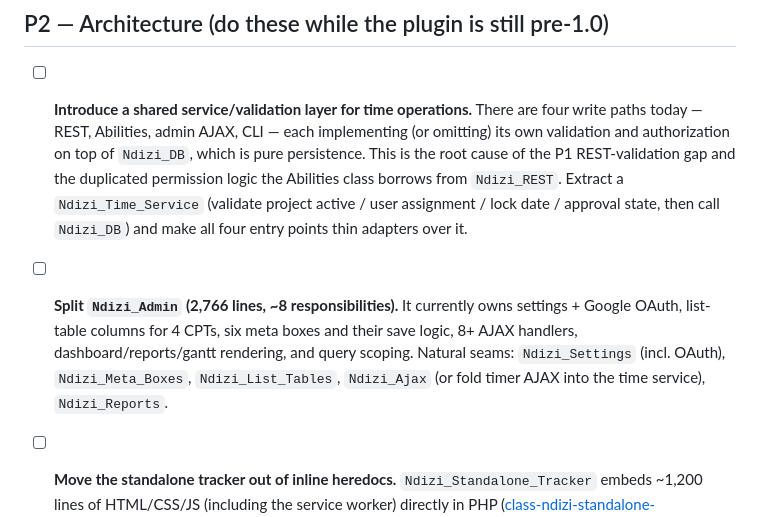
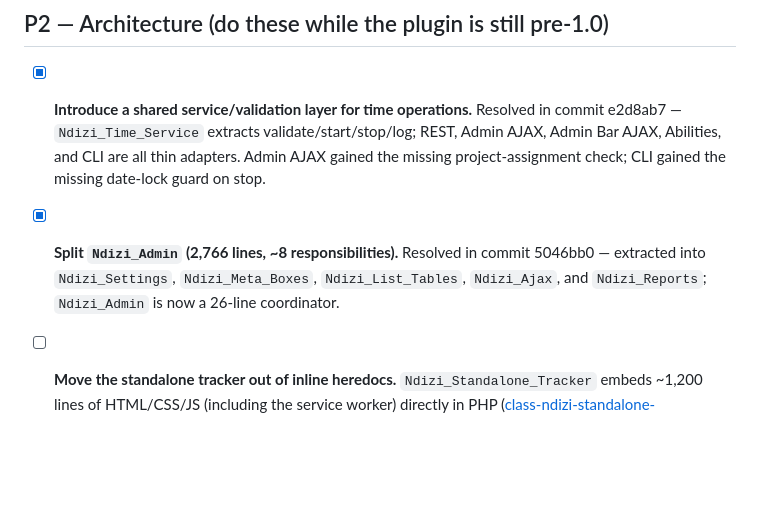
Before and after one commit to georgestephanis/plugins, a Markdown page: ndizi-project-management/RECOMMENDATIONS.md, the part around the change. Rendered like a GitHub page; blank space fills up the shorter version.

Commit message:
Mark P2 items 3 and 4 resolved in RECOMMENDATIONS.md
Co-Authored-By: Claude Sonnet 4.6 <noreply@anthropic.com>

```diff
--- a/ndizi-project-management/RECOMMENDATIONS.md
+++ b/ndizi-project-management/RECOMMENDATIONS.md
@@ -10,19 +10,14 @@ _Last full review: 2026-06-12 (Claude Code, full-plugin review at 1.0.0-alpha)._
 
 ## P2 — Architecture (do these while the plugin is still pre-1.0)
 
-- [ ] **Introduce a shared service/validation layer for time operations.** There are four
-  write paths today — REST, Abilities, admin AJAX, CLI — each implementing (or omitting)
-  its own validation and authorization on top of `Ndizi_DB`, which is pure persistence.
-  This is the root cause of the P1 REST-validation gap and the duplicated permission
-  logic the Abilities class borrows from `Ndizi_REST`. Extract a `Ndizi_Time_Service`
-  (validate project active / user assignment / lock date / approval state, then call
-  `Ndizi_DB`) and make all four entry points thin adapters over it.
+- [x] **Introduce a shared service/validation layer for time operations.** Resolved in
+  commit e2d8ab7 — `Ndizi_Time_Service` extracts validate/start/stop/log; REST, Admin
+  AJAX, Admin Bar AJAX, Abilities, and CLI are all thin adapters. Admin AJAX gained the
+  missing project-assignment check; CLI gained the missing date-lock guard on stop.
 
-- [ ] **Split `Ndizi_Admin` (2,766 lines, ~8 responsibilities).** It currently owns
-  settings + Google OAuth, list-table columns for 4 CPTs, six meta boxes and their save
-  logic, 8+ AJAX handlers, dashboard/reports/gantt rendering, and query scoping. Natural
-  seams: `Ndizi_Settings` (incl. OAuth), `Ndizi_Meta_Boxes`, `Ndizi_List_Tables`,
-  `Ndizi_Ajax` (or fold timer AJAX into the time service), `Ndizi_Reports`.
+- [x] **Split `Ndizi_Admin` (2,766 lines, ~8 responsibilities).** Resolved in commit
+  5046bb0 — extracted into `Ndizi_Settings`, `Ndizi_Meta_Boxes`, `Ndizi_List_Tables`,
+  `Ndizi_Ajax`, and `Ndizi_Reports`; `Ndizi_Admin` is now a 26-line coordinator.
 
 - [ ] **Move the standalone tracker out of inline heredocs.** `Ndizi_Standalone_Tracker`
   embeds ~1,200 lines of HTML/CSS/JS (including the service worker) directly in PHP
```
